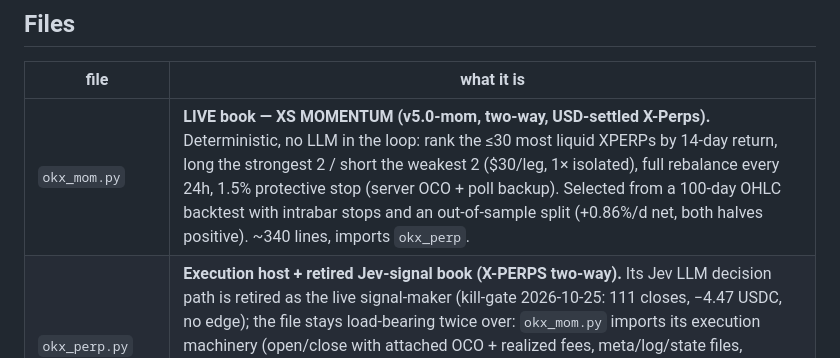
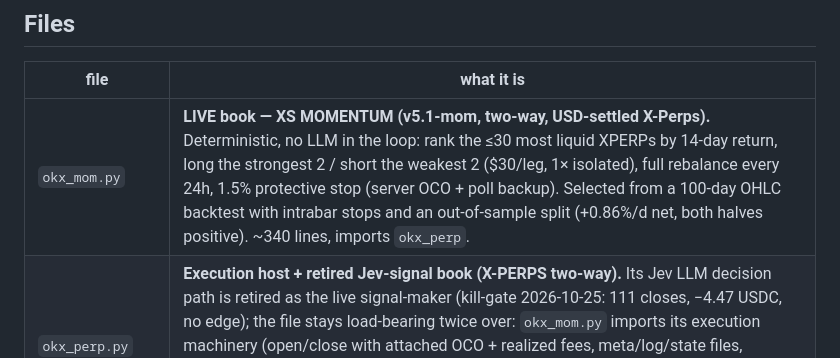
Before and after one commit to obekt/obekt-terminal, a Markdown page: engine/README.md, the part around the change. Rendered like a GitHub page.

Commit message:
engine/README: version label v5.1-mom (sizing bump)

```diff
--- a/engine/README.md
+++ b/engine/README.md
@@ -20,7 +20,7 @@ kill-switches and daily breakers.
 
 | file | what it is |
 |---|---|
-| `okx_mom.py` | **LIVE book — XS MOMENTUM (v5.0-mom, two-way, USD-settled X-Perps).** Deterministic, no LLM in the loop: rank the ≤30 most liquid XPERPs by 14-day return, long the strongest 2 / short the weakest 2 ($30/leg, 1× isolated), full rebalance every 24h, 1.5% protective stop (server OCO + poll backup). Selected from a 100-day OHLC backtest with intrabar stops and an out-of-sample split (+0.86%/d net, both halves positive). ~340 lines, imports `okx_perp`. |
+| `okx_mom.py` | **LIVE book — XS MOMENTUM (v5.1-mom, two-way, USD-settled X-Perps).** Deterministic, no LLM in the loop: rank the ≤30 most liquid XPERPs by 14-day return, long the strongest 2 / short the weakest 2 ($30/leg, 1× isolated), full rebalance every 24h, 1.5% protective stop (server OCO + poll backup). Selected from a 100-day OHLC backtest with intrabar stops and an out-of-sample split (+0.86%/d net, both halves positive). ~340 lines, imports `okx_perp`. |
 | `okx_perp.py` | **Execution host + retired Jev-signal book (X-PERPS two-way).** Its Jev LLM decision path is retired as the live signal-maker (kill-gate 2026-10-25: 111 closes, −4.47 USDC, no edge); the file stays load-bearing twice over: `okx_mom.py` imports its execution machinery (open/close with attached OCO + realized fees, meta/log/state files, breaker), and its `--dry-run` paper mode carries true shadow bookkeeping (persisted positions, virtual fills/fees, fixed paper bankroll) for validating future candidates without capital. ~1000 lines. |
 | `okx_jev.py` | **RETIRED book — SPOT (long-only, EUR pairs).** Kept for two reasons: it is the honest 132-trade record of the first strategy, and `okx_perp.py` imports it as a library (signed API, market data, Jev client, `balances()`). The whole engine: universe scan → deterministic gates → Jev decision → risk veto → execution → position management. ~1600 lines, stdlib only (no pip deps). |
 | `news_feed.py` | Keyless RSS catalyst feed (Cointelegraph/CNBC/Yahoo Finance) → `catalyst.json`, 30-min freshness guard. Called by spot `cycle`. |
```
